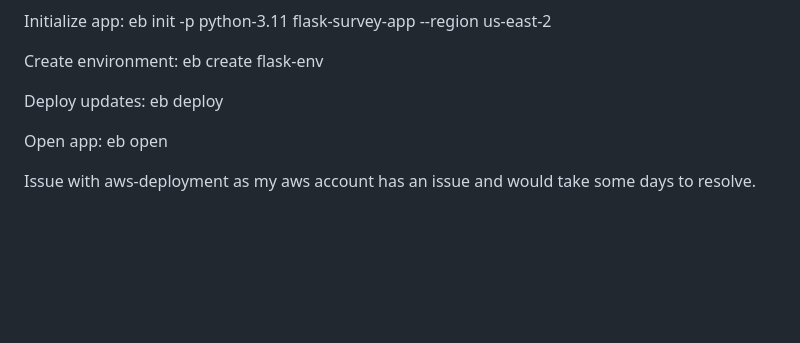
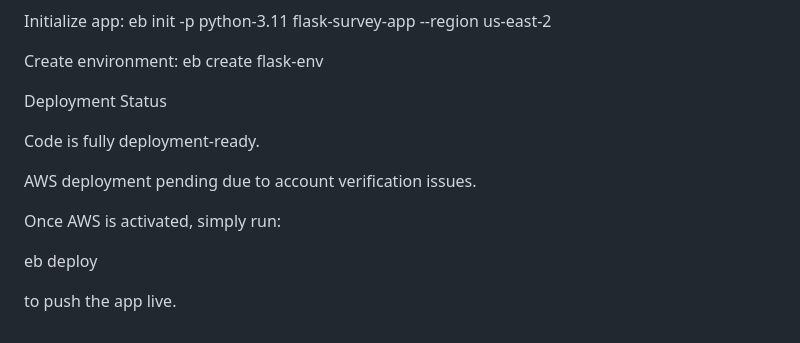
Before and after one commit to AlbertPrince/Nexford_University_Assignments, a Markdown page: Final_assignment_project/health_spend_survey/readme.md, the part around the change. GitHub-like rendering; blank space fills up the shorter version.

Commit message:
--append

```diff
--- a/Final_assignment_project/health_spend_survey/readme.md
+++ b/Final_assignment_project/health_spend_survey/readme.md
@@ -102,8 +102,15 @@ Initialize app: eb init -p python-3.11 flask-survey-app --region us-east-2
 
 Create environment: eb create flask-env
 
-Deploy updates: eb deploy
+Deployment Status
 
-Open app: eb open
+Code is fully deployment-ready.
 
-Issue with aws-deployment as my aws account has an issue and would take some days to resolve.
+AWS deployment pending due to account verification issues.
+
+Once AWS is activated, simply run:
+
+eb deploy
+
+
+to push the app live.
```
